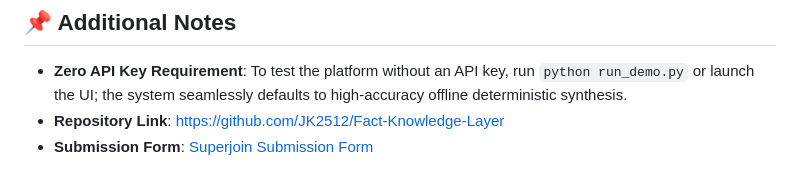
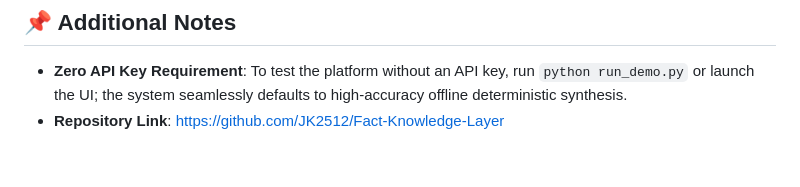
Before and after one commit to JK2512/Fact-Knowledge-Layer, a Markdown page: README.md, the part around the change. Rendered like a GitHub page.

```diff
--- a/README.md
+++ b/README.md
@@ -267,4 +267,3 @@ python -m unittest discover tests/ -v
 
 - **Zero API Key Requirement**: To test the platform without an API key, run `python run_demo.py` or launch the UI; the system seamlessly defaults to high-accuracy offline deterministic synthesis.
 - **Repository Link**: [https://github.com/JK2512/Fact-Knowledge-Layer](https://github.com/JK2512/Fact-Knowledge-Layer)
-- **Submission Form**: [Superjoin Submission Form](https://forms.gle/3fLdBQ2D6Zm2Gqtv7)
```
